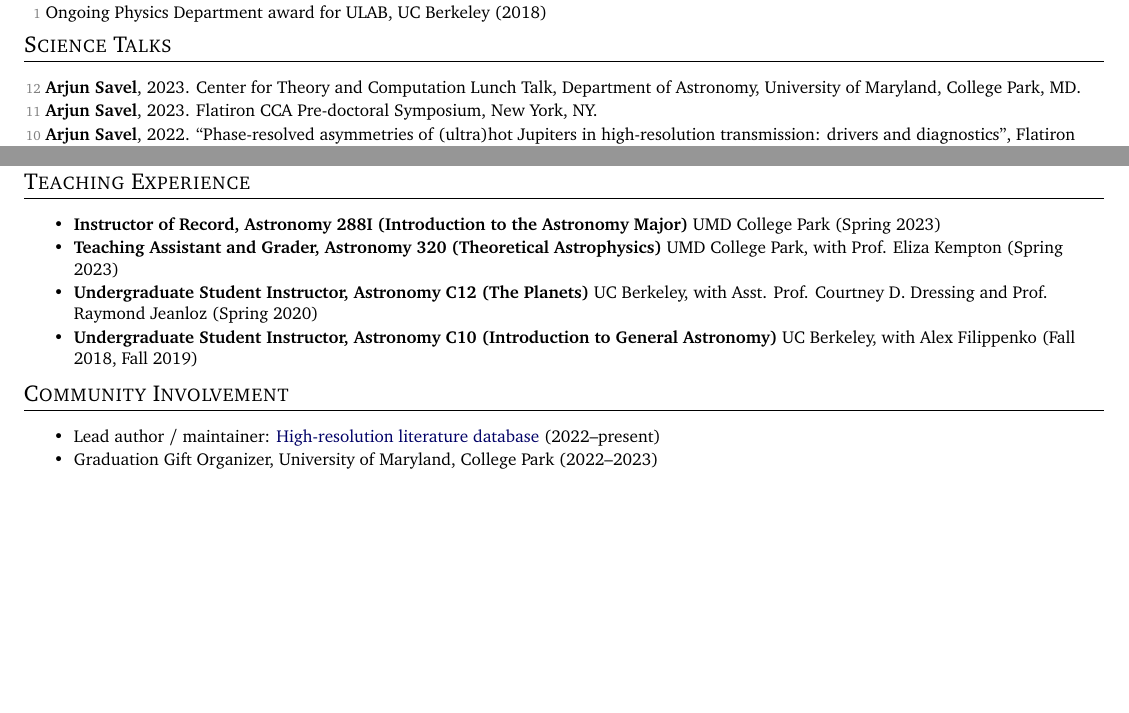
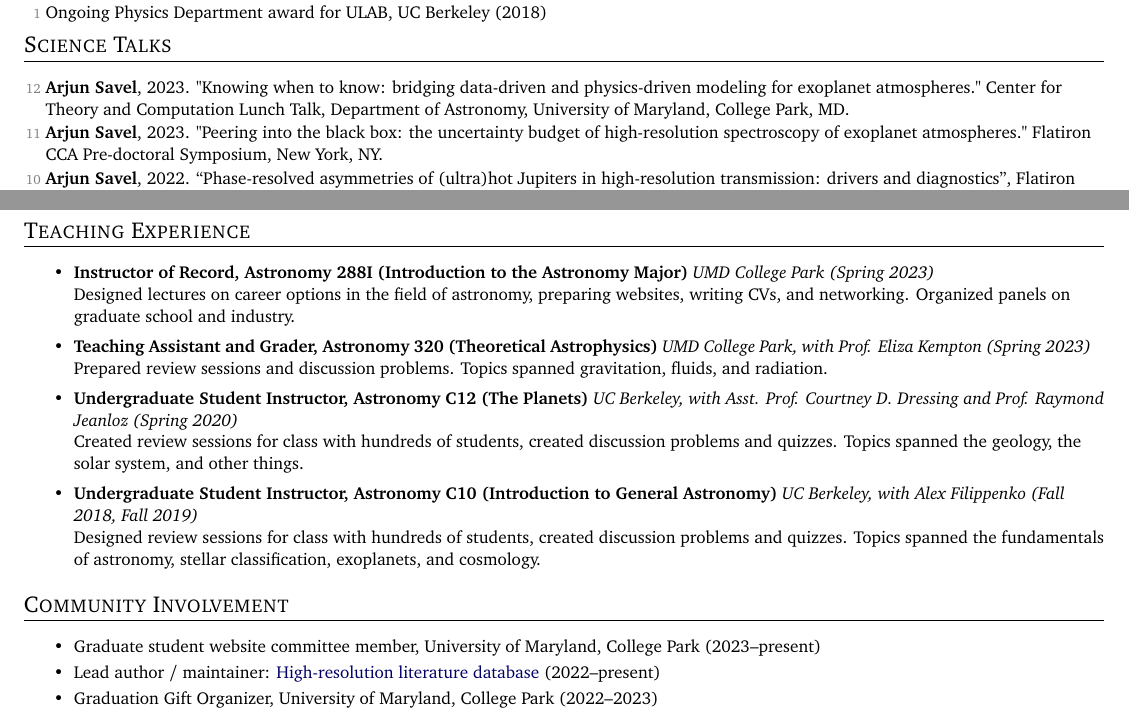
Before and after one commit to arjunsavel/CV, a LaTeX document (main.tex): two parts of pages 3 and 4 of 5, joined at a grey line, cut so that both start at the same text, the shorter picture padded with empty space. Compiled offline with pdfLaTeX; a LaTeX package or settings file that is missing is left out.

Commit message:
Updates from Overleaf

```diff
--- a/main.tex
+++ b/main.tex
@@ -241,9 +241,10 @@
 \small
   \begin{list}{}{\cvlist}
 
-  \item[{\color{numcolor}\scriptsize12}] \textbf{Arjun Savel}, 2023. Center for Theory and Computation Lunch Talk, Department of Astronomy, University of Maryland, College Park, MD.
+  \item[{\color{numcolor}\scriptsize12}] \textbf{Arjun Savel}, 2023. "Knowing when to know: bridging data-driven and physics-driven modeling for exoplanet atmospheres." Center for Theory and Computation Lunch Talk, Department of Astronomy, University of Maryland, College Park, MD.
 
-  \item[{\color{numcolor}\scriptsize11}] \textbf{Arjun Savel}, 2023. Flatiron CCA Pre-doctoral Symposium, New York, NY.
+  \item[{\color{numcolor}\scriptsize11}] \textbf{Arjun Savel}, 2023. "Peering into the black box:
+the uncertainty budget of high-resolution spectroscopy of exoplanet atmospheres." Flatiron CCA Pre-doctoral Symposium, New York, NY.
 
 \item[{\color{numcolor}\scriptsize10}] \textbf{Arjun Savel}, 2022. ``Phase-resolved asymmetries of (ultra)hot Jupiters in high-resolution transmission: drivers and diagnostics'', Flatiron Exoplanet Atmospheres Symposium, New York, NY.
 
@@ -349,15 +350,24 @@
 
 \shorterSection{Teaching Experience}
 \resumeItemListStart
-\resumeItem{Instructor of Record, Astronomy 288I (Introduction to the Astronomy Major)}{ UMD College Park (Spring 2023)}
-\resumeItem{Teaching Assistant and Grader, Astronomy 320 (Theoretical Astrophysics)}{ UMD College Park, with Prof. Eliza Kempton (Spring 2023)}
-\resumeItem{Undergraduate Student Instructor, Astronomy C12 (The Planets)}{ UC Berkeley, with Asst. Prof. Courtney D. Dressing and Prof. Raymond Jeanloz (Spring 2020)}
-\resumeItem{Undergraduate Student Instructor, Astronomy C10 (Introduction to General Astronomy)}{ UC Berkeley, with Alex Filippenko (Fall 2018, Fall 2019)}
+\resumeItem{Instructor of Record, Astronomy 288I (Introduction to the Astronomy Major)}{ \textit{UMD College Park (Spring 2023)}}
+
+    Designed lectures on career options in the field of astronomy, preparing websites, writing CVs, and networking. Organized panels on graduate school and industry.
+\resumeItem{Teaching Assistant and Grader, Astronomy 320 (Theoretical Astrophysics)}{ \textit{UMD College Park, with Prof. Eliza Kempton (Spring 2023)}}
+
+Prepared review sessions and discussion problems. Topics spanned gravitation, fluids, and radiation.
+\resumeItem{Undergraduate Student Instructor, Astronomy C12 (The Planets)}{ \textit{UC Berkeley, with Asst. Prof. Courtney D. Dressing and Prof. Raymond Jeanloz (Spring 2020)}}
+
+Created review sessions for class with hundreds of students, created discussion problems and quizzes. Topics spanned the geology, the solar system, and other things.
+\resumeItem{Undergraduate Student Instructor, Astronomy C10 (Introduction to General Astronomy)}{\textit{ UC Berkeley, with Alex Filippenko (Fall 2018, Fall 2019)}}
+
+Designed review sessions for class with hundreds of students, created discussion problems and quizzes. Topics spanned the fundamentals of astronomy, stellar classification, exoplanets, and cosmology.
 \resumeSubHeadingListEnd
 
 
 \shorterSection{Community Involvement}
 \resumeItemListStart
+\resumeItem{}{Graduate student website committee member, University of Maryland, College Park (2023--present)}
 \resumeItem{}{Lead author / maintainer: \href{https://www.arjunsavel.com/hires_papers.html}{High-resolution literature database} (2022--present)}
 \resumeItem{}{Graduation Gift Organizer, University of Maryland, College Park (2022--2023)}
 \resumeItem{}{GRAD-MAP Team Co-Lead, University of Maryland, College Park (2022--present)}
```
